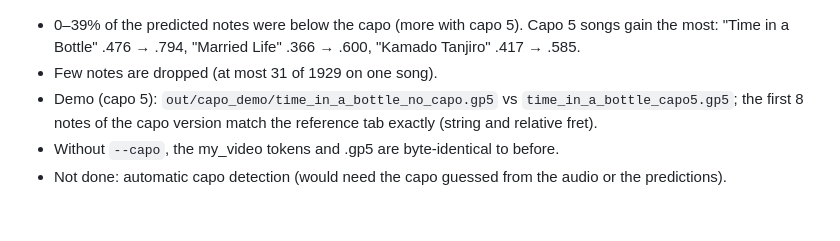
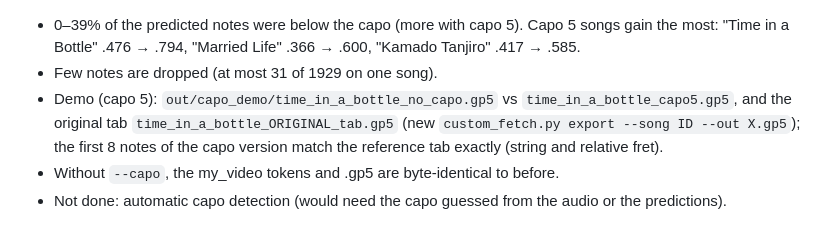
Before and after one commit to DanieleMorotti/guitab, a Markdown page: EXPERIMENTS.md, the part around the change. GitHub-like rendering.

Commit message:
custom_fetch.py export: the original reference tab as .gp5 (capo set) for side-by-side checks
Co-Authored-By: Claude Opus 5.5 <noreply@anthropic.com>

```diff
--- a/EXPERIMENTS.md
+++ b/EXPERIMENTS.md
@@ -1179,7 +1179,8 @@ while guitarists read them relative to the capo.
 - 0–39% of the predicted notes were below the capo (more with capo 5). Capo 5 songs gain the most:
   "Time in a Bottle" .476 → .794, "Married Life" .366 → .600, "Kamado Tanjiro" .417 → .585.
 - Few notes are dropped (at most 31 of 1929 on one song).
-- Demo (capo 5): `out/capo_demo/time_in_a_bottle_no_capo.gp5` vs `time_in_a_bottle_capo5.gp5`; the first 8 notes of the
+- Demo (capo 5): `out/capo_demo/time_in_a_bottle_no_capo.gp5` vs `time_in_a_bottle_capo5.gp5`, and the original tab
+  `time_in_a_bottle_ORIGINAL_tab.gp5` (new `custom_fetch.py export --song ID --out X.gp5`); the first 8 notes of the
   capo version match the reference tab exactly (string and relative fret).
 - Without `--capo`, the my_video tokens and .gp5 are byte-identical to before.
 - Not done: automatic capo detection (would need the capo guessed from the audio or the predictions).
```
